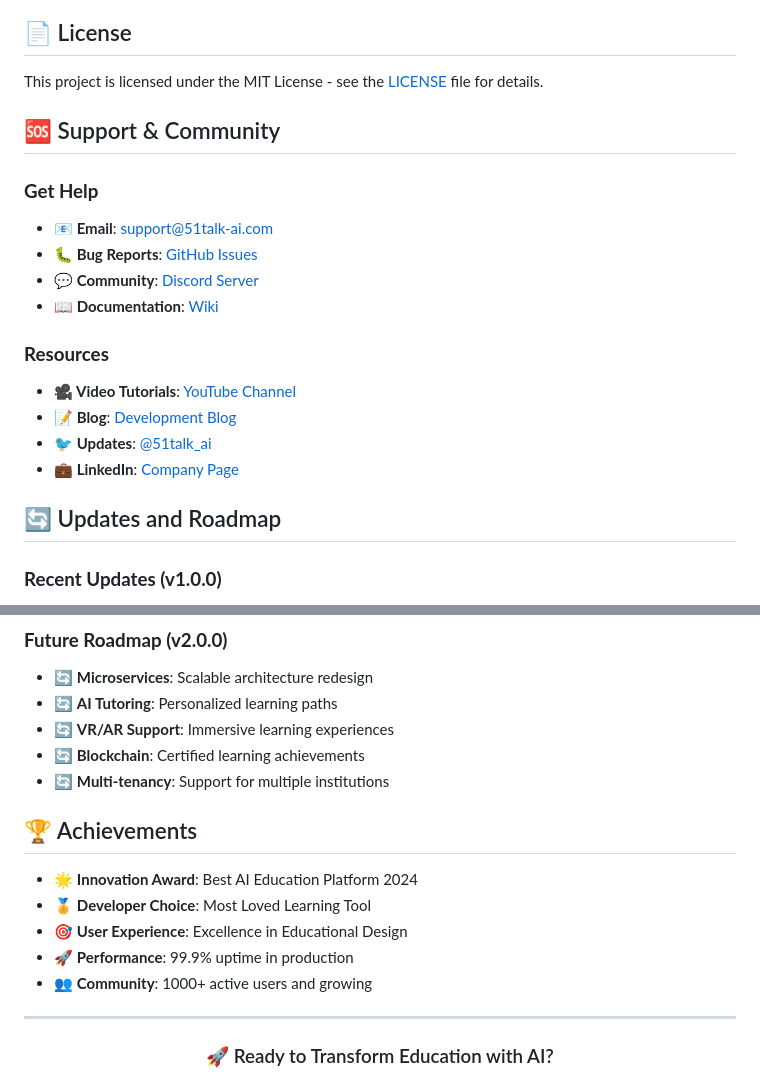
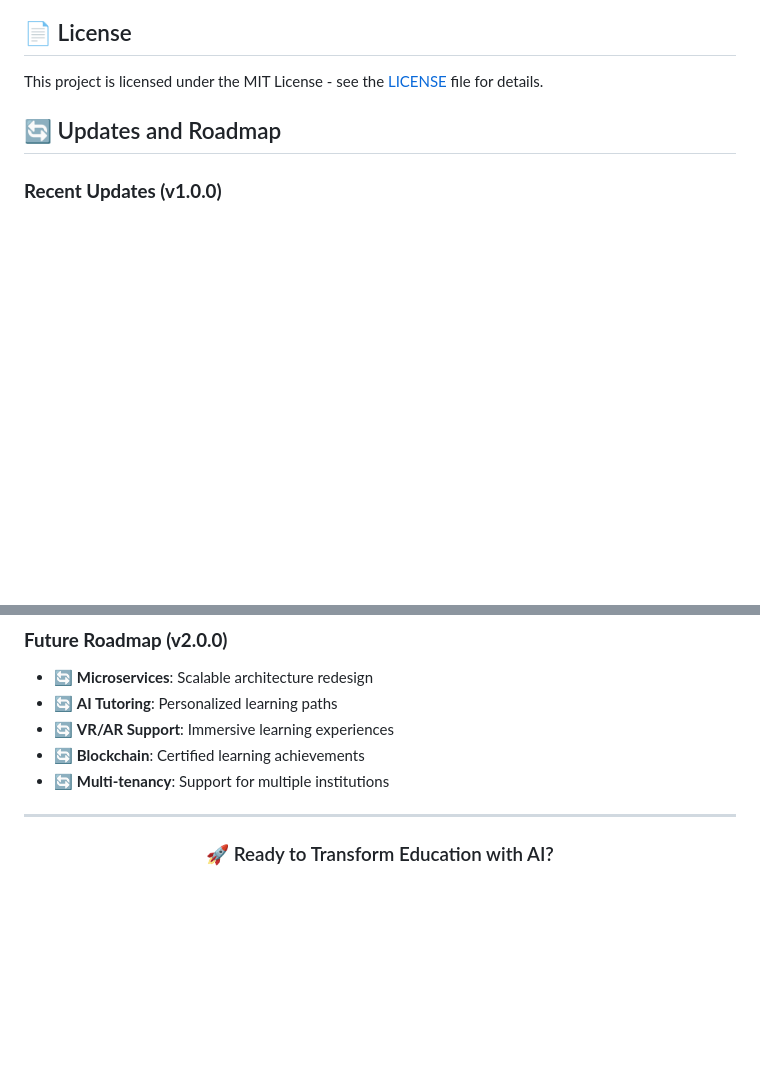
Before and after one commit to Rehab-Alsaidi/51Talk-AI-Learning-Platform, a Markdown page: README.md, 2 parts joined by grey strips. GitHub-like rendering; blank space fills up the shorter version.

```diff
--- a/README.md
+++ b/README.md
@@ -600,19 +600,6 @@ git push origin feature/amazing-feature
 
 This project is licensed under the MIT License - see the [LICENSE](LICENSE) file for details.
 
-## 🆘 Support & Community
-
-### **Get Help**
-- **📧 Email**: support@51talk-ai.com
-- **🐛 Bug Reports**: [GitHub Issues](https://github.com/yourusername/51talk-ai-learning/issues)
-- **💬 Community**: [Discord Server](https://discord.gg/51talk)
-- **📖 Documentation**: [Wiki](https://github.com/yourusername/51talk-ai-learning/wiki)
-
-### **Resources**
-- **🎥 Video Tutorials**: [YouTube Channel](https://youtube.com/51talk-ai)
-- **📝 Blog**: [Development Blog](https://blog.51talk-ai.com)
-- **🐦 Updates**: [@51talk_ai](https://twitter.com/51talk_ai)
-- **💼 LinkedIn**: [Company Page](https://linkedin.com/company/51talk-ai)
 
 ## 🔄 Updates and Roadmap
 
@@ -639,13 +626,6 @@ This project is licensed under the MIT License - see the [LICENSE](LICENSE) file
 - 🔄 **Blockchain**: Certified learning achievements
 - 🔄 **Multi-tenancy**: Support for multiple institutions
 
-## 🏆 Achievements
-
-- 🌟 **Innovation Award**: Best AI Education Platform 2024
-- 🏅 **Developer Choice**: Most Loved Learning Tool
-- 🎯 **User Experience**: Excellence in Educational Design
-- 🚀 **Performance**: 99.9% uptime in production
-- 👥 **Community**: 1000+ active users and growing
 
 ---
 
```
